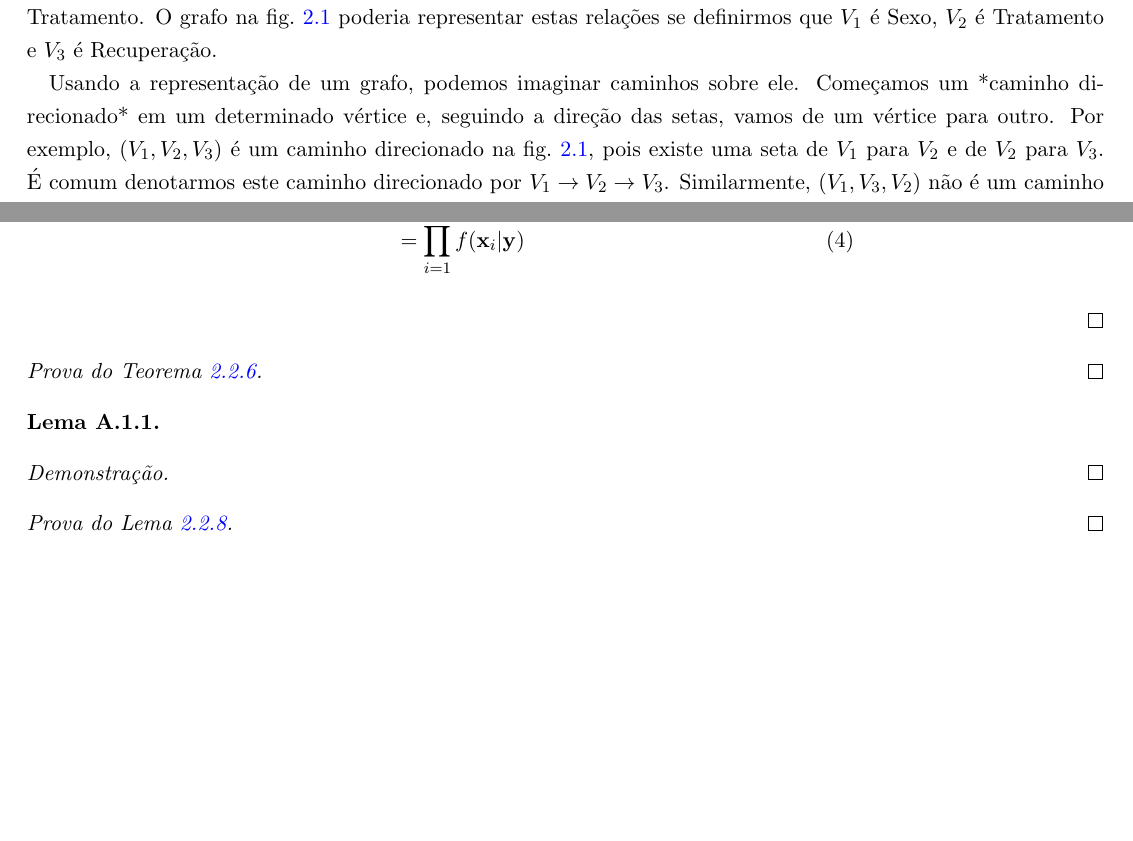
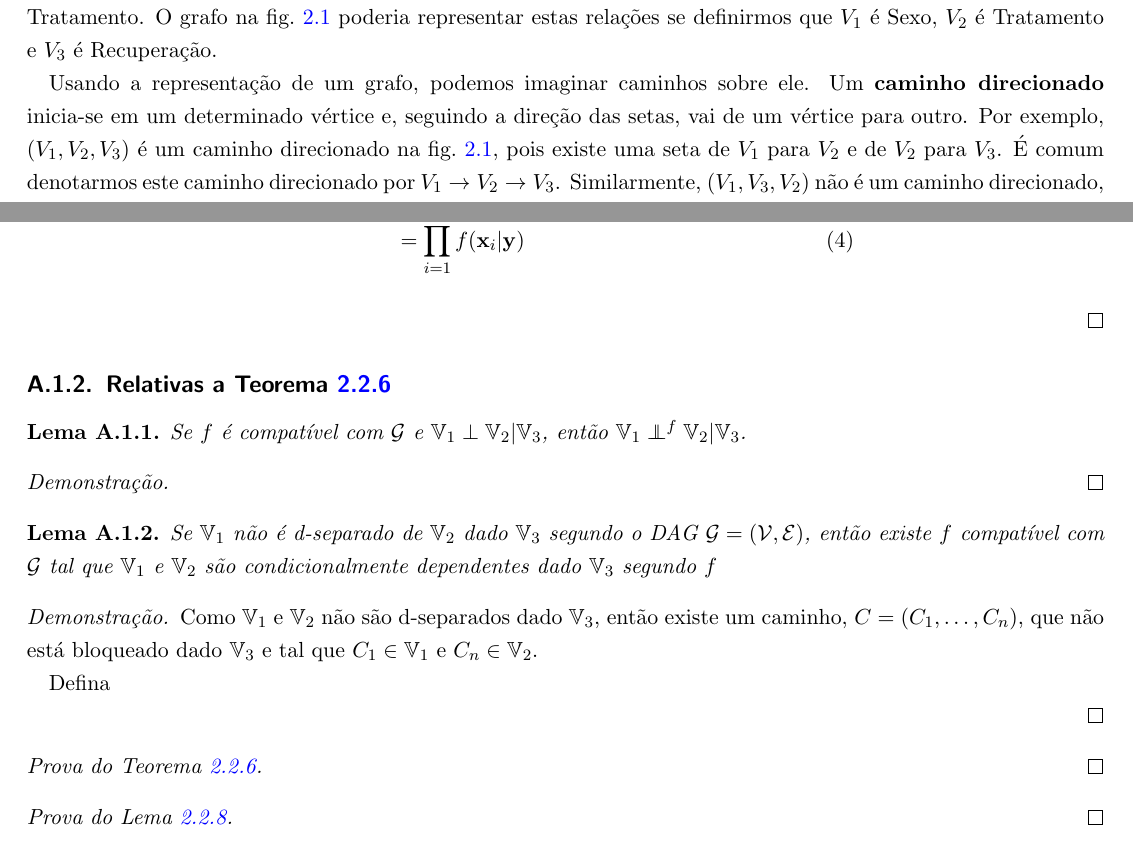
Before and after one commit to rbstern/causality_book, a LaTeX book (book.tex): two parts of pages 10 and 26 of 26, joined at a grey line, cut so that both start at the same text, the shorter picture padded with empty space. Compiled offline with pdfLaTeX.

Commit message:
início prova D-separação

```diff
--- a/book.tex
+++ b/book.tex
@@ -305,10 +305,10 @@ $V_3$ é Recuperação.
 
 Usando a representação de um grafo,
 podemos imaginar caminhos sobre ele.
-Começamos um *caminho direcionado*
+Um \textbf{caminho direcionado} inicia-se
 em um determinado vértice e,
 seguindo a direção das setas,
-vamos de um vértice para outro.
+vai de um vértice para outro.
 Por exemplo, $(V_1, V_2, V_3)$ é
 um caminho direcionado na
 \cref{fig:grafo1}, pois existe
@@ -1279,16 +1281,40 @@ Esta conclusão é apresentada no
  \end{itemize}
 \end{proof}
 
-\begin{proof}[Prova do \cref{thm:d-sep}]
-\end{proof}
+\subsection{Relativas a \cref{thm:d-sep}}
 
 \begin{lemma}
+ Se $f$ é compatível com $\sG$ e
+ $\V_1 \perp \V_2 | \V_3$, então
+ $\V_1 \ind^f \V_2 | \V_3$.
 \end{lemma}
 
 \begin{proof}
 
 \end{proof}
 
+\begin{lemma}
+ \label{lemma:d-sep-volta}
+ Se $\V_1$ não é d-separado de $\V_2$
+ dado $\V_3$ segundo o DAG $\sG = (\sV, \sE)$, então
+ existe $f$ compatível com $\sG$ tal que
+ $\V_1$ e $\V_2$ são condicionalmente dependentes
+ dado $\V_3$ segundo $f$
+\end{lemma}
+
+\begin{proof}
+ Como $\V_1$ e $\V_2$ não são d-separados dado $\V_3$,
+ então existe um caminho, $C = (C_1,\ldots,C_n)$, que
+ não está bloqueado dado $\V_3$ e tal que
+ $C_1 \in \V_1$ e $C_n \in \V_2$.
+
+ Defina
+
+\end{proof}
+
+\begin{proof}[Prova do \cref{thm:d-sep}]
+\end{proof}
+
 \begin{proof}[Prova do \cref{lem:d-sep}]
 \end{proof}
 
```
Also changed, not shown: book-concordance.tex (+1 -1 lines), book.pdf, book.tex (2 more changed lines), 2 other files.
